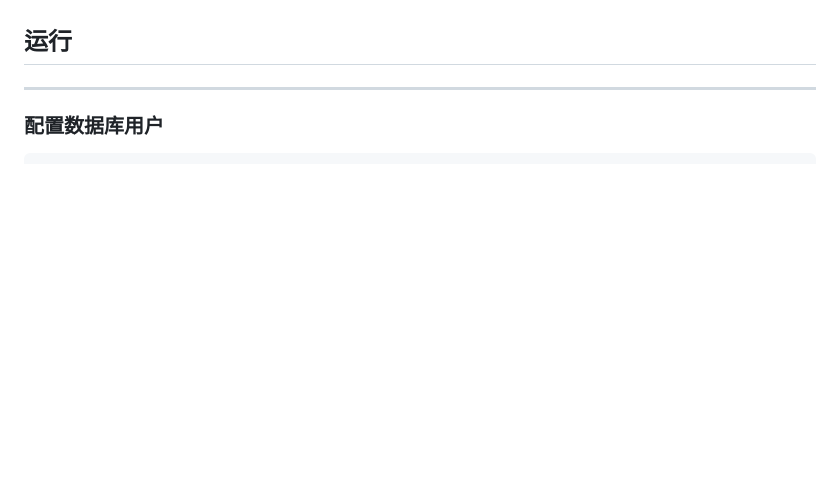
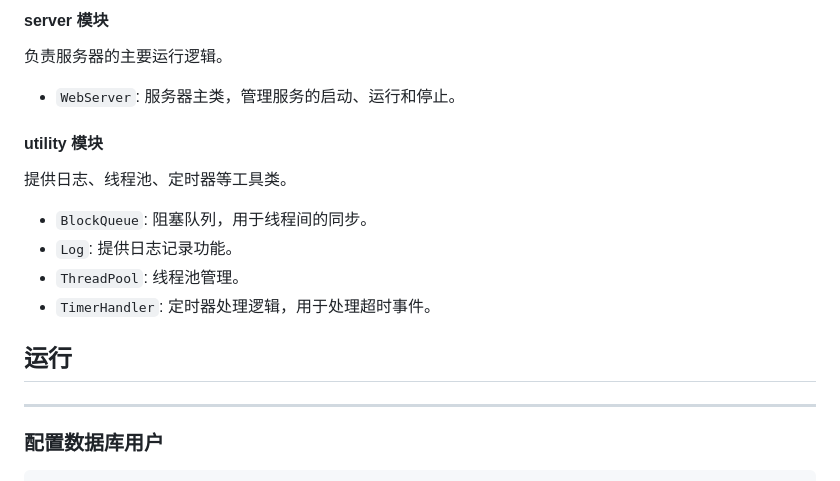
Before and after one commit to haolian123/CPPServer, a Markdown page: README.md, the part around the change printed below. Drawn GitHub-style; blank space fills up the shorter version.

```diff
--- a/README.md
+++ b/README.md
@@ -39,3 +141,13 @@ ___
+#### server 模块
+负责服务器的主要运行逻辑。
+- `WebServer`: 服务器主类，管理服务的启动、运行和停止。
+
+#### utility 模块
+提供日志、线程池、定时器等工具类。
+- `BlockQueue`: 阻塞队列，用于线程间的同步。
+- `Log`: 提供日志记录功能。
+- `ThreadPool`: 线程池管理。
+- `TimerHandler`: 定时器处理逻辑，用于处理超时事件。
 
 ## 运行
 ___
```
Also changed, not shown: other parts of README.md (+133 -29 lines).
